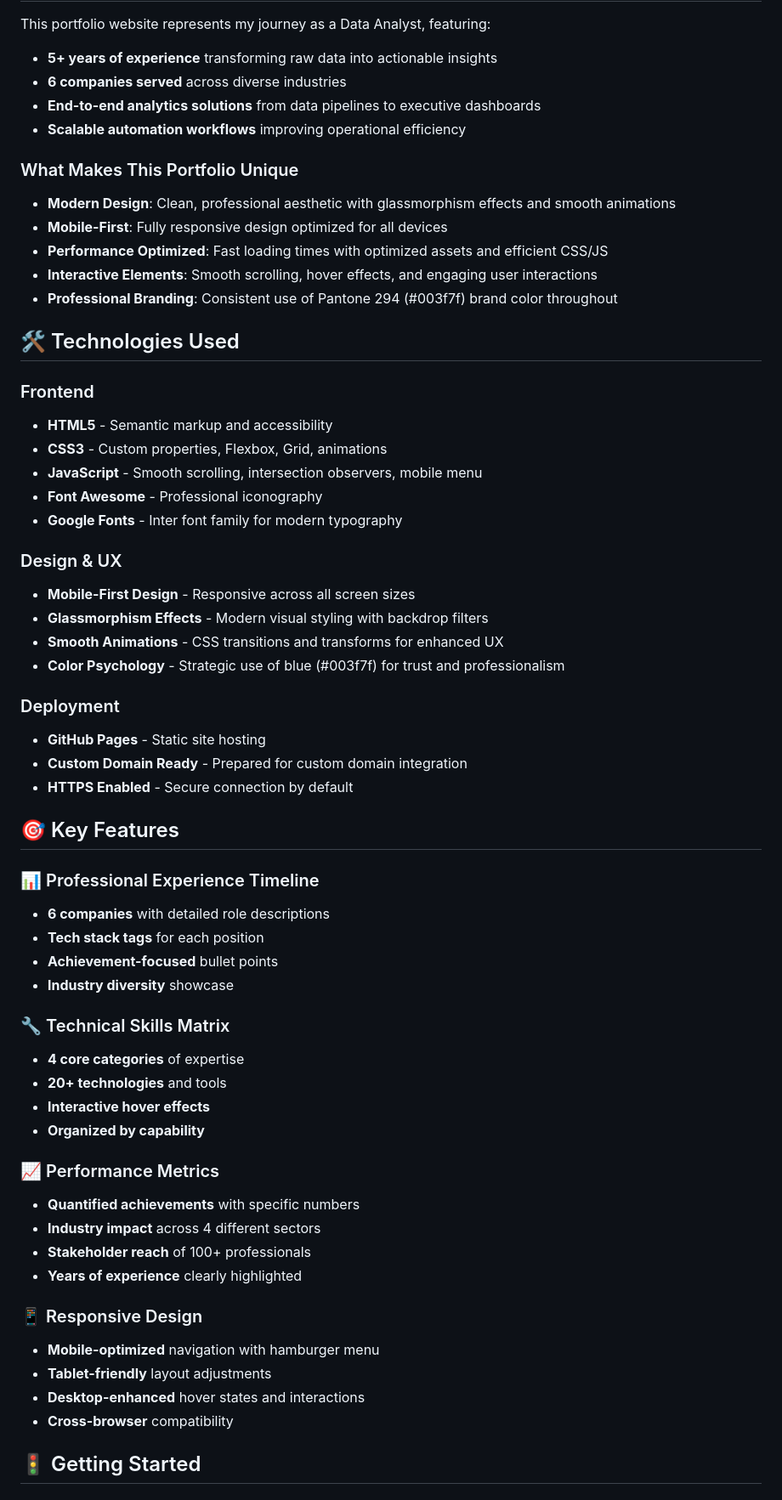
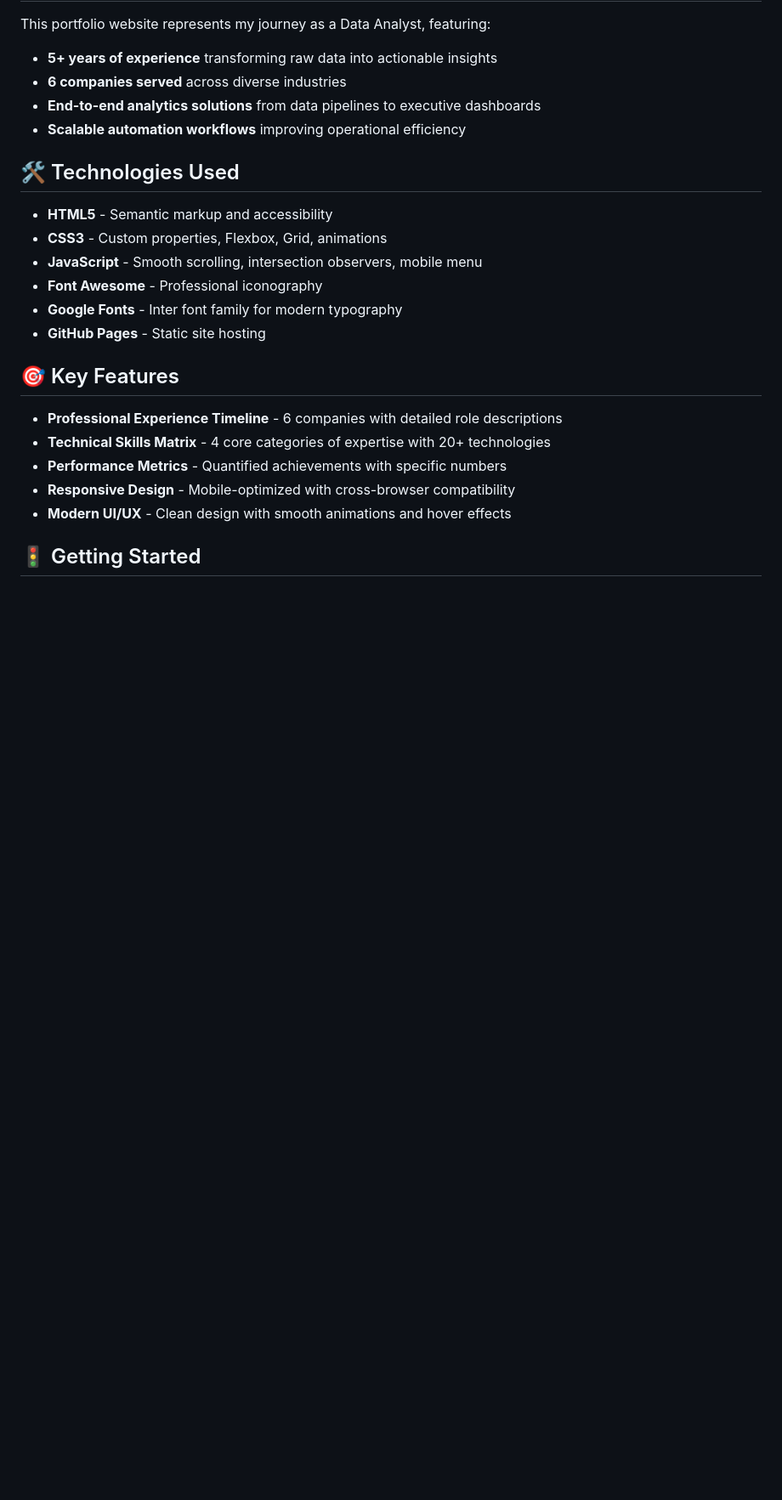
Before and after one commit to camarenad/camarenad.github.io, a Markdown page: README.md, the part around the change printed below. Shown: that part at 85% size. Rendered like a GitHub page; blank space fills up the shorter version.

```diff
--- a/README.md
+++ b/README.md
@@ -21,59 +21,22 @@ This portfolio website represents my journey as a Data Analyst, featuring:
 - **End-to-end analytics solutions** from data pipelines to executive dashboards
 - **Scalable automation workflows** improving operational efficiency
 
-### What Makes This Portfolio Unique
-
-- **Modern Design**: Clean, professional aesthetic with glassmorphism effects and smooth animations
-- **Mobile-First**: Fully responsive design optimized for all devices
-- **Performance Optimized**: Fast loading times with optimized assets and efficient CSS/JS
-- **Interactive Elements**: Smooth scrolling, hover effects, and engaging user interactions
-- **Professional Branding**: Consistent use of Pantone 294 (#003f7f) brand color throughout
-
 ## 🛠️ Technologies Used
 
-### Frontend
 - **HTML5** - Semantic markup and accessibility
 - **CSS3** - Custom properties, Flexbox, Grid, animations
 - **JavaScript** - Smooth scrolling, intersection observers, mobile menu
 - **Font Awesome** - Professional iconography
 - **Google Fonts** - Inter font family for modern typography
-
-### Design & UX
-- **Mobile-First Design** - Responsive across all screen sizes
-- **Glassmorphism Effects** - Modern visual styling with backdrop filters
-- **Smooth Animations** - CSS transitions and transforms for enhanced UX
-- **Color Psychology** - Strategic use of blue (#003f7f) for trust and professionalism
-
-### Deployment
 - **GitHub Pages** - Static site hosting
-- **Custom Domain Ready** - Prepared for custom domain integration
-- **HTTPS Enabled** - Secure connection by default
 
 ## 🎯 Key Features
 
-### 📊 Professional Experience Timeline
-- **6 companies** with detailed role descriptions
-- **Tech stack tags** for each position
-- **Achievement-focused** bullet points
-- **Industry diversity** showcase
-
-### 🔧 Technical Skills Matrix
-- **4 core categories** of expertise
-- **20+ technologies** and tools
-- **Interactive hover effects**
-- **Organized by capability**
-
-### 📈 Performance Metrics
-- **Quantified achievements** with specific numbers
-- **Industry impact** across 4 different sectors
-- **Stakeholder reach** of 100+ professionals
-- **Years of experience** clearly highlighted
-
-### 📱 Responsive Design
-- **Mobile-optimized** navigation with hamburger menu
-- **Tablet-friendly** layout adjustments
-- **Desktop-enhanced** hover states and interactions
-- **Cross-browser** compatibility
+- **Professional Experience Timeline** - 6 companies with detailed role descriptions
+- **Technical Skills Matrix** - 4 core categories of expertise with 20+ technologies
+- **Performance Metrics** - Quantified achievements with specific numbers
+- **Responsive Design** - Mobile-optimized with cross-browser compatibility
+- **Modern UI/UX** - Clean design with smooth animations and hover effects
 
 ## 🚦 Getting Started
 
```
Also changed, not shown: other parts of README.md (+4 -62 lines).
